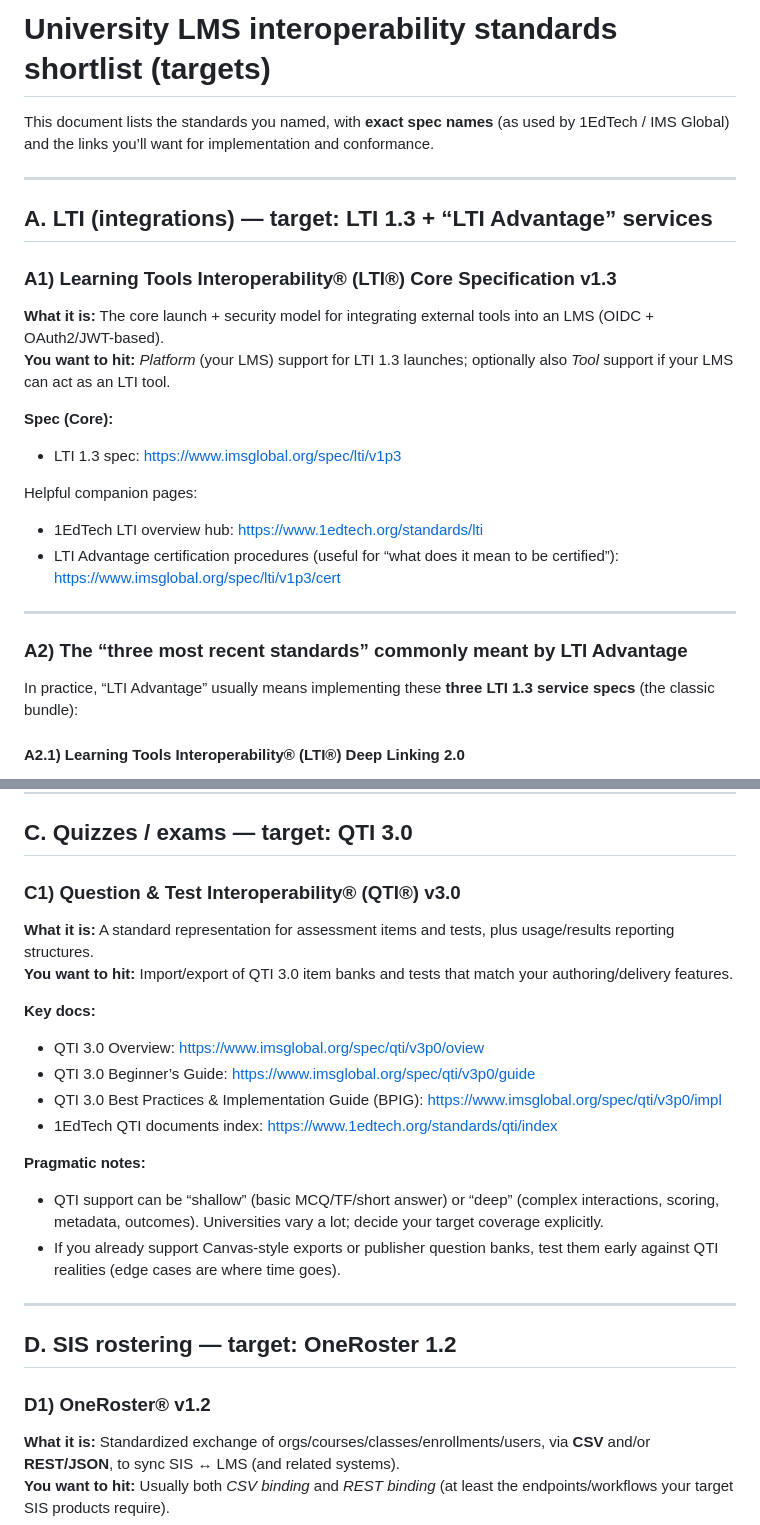
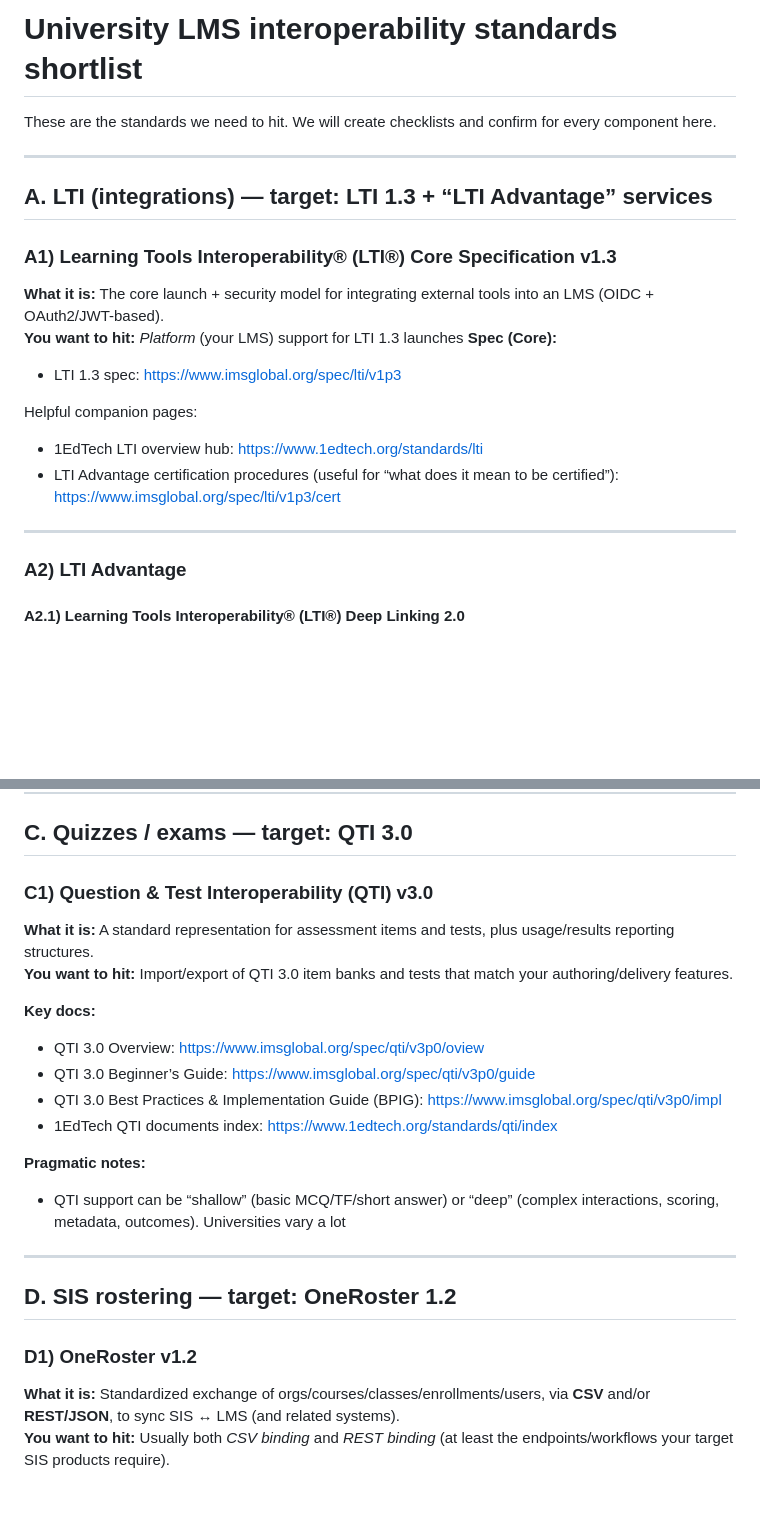
Before and after one commit to kevincure/ModernLMS, a Markdown page: LMS_STANDARDS.md, 2 parts joined by grey strips. Rendered like a GitHub page; blank space fills up the shorter version.

```diff
--- a/university_lms_interop_standards.md
+++ b/LMS_STANDARDS.md
@@ -1,6 +1,6 @@
-# University LMS interoperability standards shortlist (targets)
+# University LMS interoperability standards shortlist
 
-This document lists the standards you named, with **exact spec names** (as used by 1EdTech / IMS Global) and the links you’ll want for implementation and conformance.
+These are the standards we need to hit. We will create checklists and confirm for every component here.
 
 ---
 
@@ -8,8 +8,7 @@ This document lists the standards you named, with **exact spec names** (as used
 
 ### A1) **Learning Tools Interoperability® (LTI®) Core Specification v1.3**
 **What it is:** The core launch + security model for integrating external tools into an LMS (OIDC + OAuth2/JWT-based).
-**You want to hit:** *Platform* (your LMS) support for LTI 1.3 launches; optionally also *Tool* support if your LMS can act as an LTI tool.
-
+**You want to hit:** *Platform* (your LMS) support for LTI 1.3 launches
 **Spec (Core):**
 - LTI 1.3 spec: https://www.imsglobal.org/spec/lti/v1p3
 
@@ -19,8 +18,7 @@ Helpful companion pages:
 
 ---
 
-### A2) The “three most recent standards” commonly meant by **LTI Advantage**
-In practice, “LTI Advantage” usually means implementing these **three LTI 1.3 service specs** (the classic bundle):
+### A2) **LTI Advantage**
 
 #### A2.1) **Learning Tools Interoperability® (LTI®) Deep Linking 2.0**
 **What it is:** Lets instructors pick content/placements from a tool (content-item selection) and return a configured link back into the LMS.
@@ -61,7 +59,7 @@ In practice, “LTI Advantage” usually means implementing these **three LTI 1.
 
 ## C. Quizzes / exams — target: QTI 3.0
 
-### C1) **Question & Test Interoperability® (QTI®) v3.0**
+### C1) **Question & Test Interoperability (QTI) v3.0**
 **What it is:** A standard representation for assessment items and tests, plus usage/results reporting structures.
 **You want to hit:** Import/export of QTI 3.0 item banks and tests that match your authoring/delivery features.
 
@@ -72,14 +70,13 @@ In practice, “LTI Advantage” usually means implementing these **three LTI 1.
 - 1EdTech QTI documents index: https://www.1edtech.org/standards/qti/index
 
 **Pragmatic notes:**
-- QTI support can be “shallow” (basic MCQ/TF/short answer) or “deep” (complex interactions, scoring, metadata, outcomes). Universities vary a lot; decide your target coverage explicitly.
-- If you already support Canvas-style exports or publisher question banks, test them early against QTI realities (edge cases are where time goes).
+- QTI support can be “shallow” (basic MCQ/TF/short answer) or “deep” (complex interactions, scoring, metadata, outcomes). Universities vary a lot
 
 ---
 
 ## D. SIS rostering — target: OneRoster 1.2
 
-### D1) **OneRoster® v1.2**
+### D1) **OneRoster v1.2**
 **What it is:** Standardized exchange of orgs/courses/classes/enrollments/users, via **CSV** and/or **REST/JSON**, to sync SIS ↔ LMS (and related systems).
 **You want to hit:** Usually both *CSV binding* and *REST binding* (at least the endpoints/workflows your target SIS products require).
 
```
Also changed, not shown: other parts of LMS_STANDARDS.md (+0 -40 lines).
